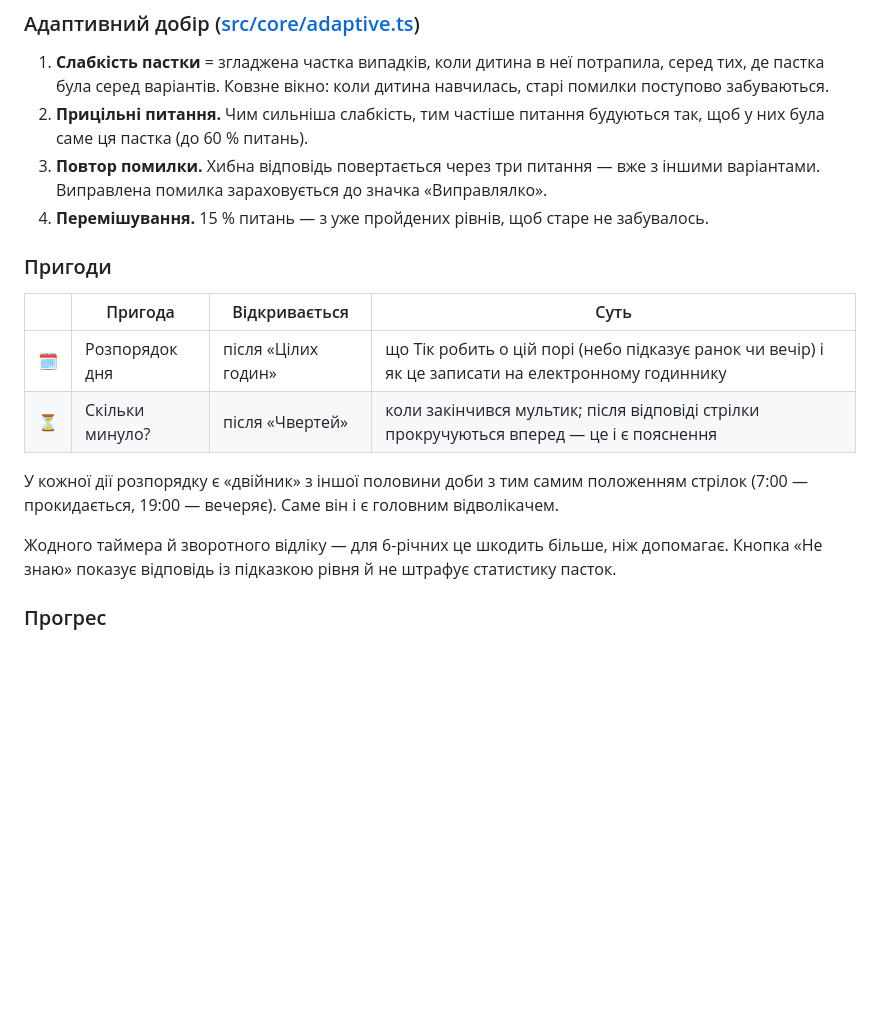
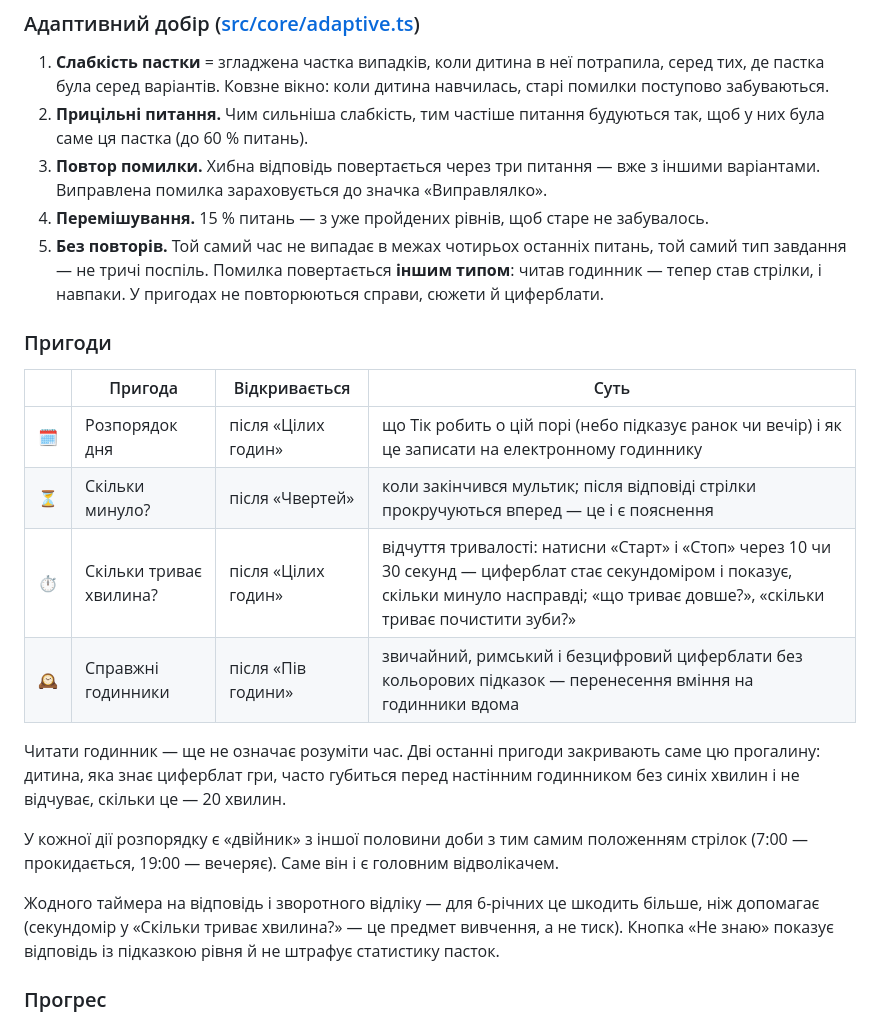
Before and after one commit to HubYura/TikTak, a Markdown page: README.md, the part around the change. GitHub-like rendering; blank space fills up the shorter version.

Commit message:
Document the new adventures and the no-repeat rules
Co-Authored-By: Claude Opus 5.5 <noreply@anthropic.com>
Claude-Session: https://claude.ai/code/session_01JBbrbM7y46cQCXbh54QXYk

```diff
--- a/README.md
+++ b/README.md
@@ -165,6 +165,9 @@ tests/         48 тестів: усі 720 значень часу, пастки
 3. **Повтор помилки.** Хибна відповідь повертається через три питання — вже з іншими
    варіантами. Виправлена помилка зараховується до значка «Виправлялко».
 4. **Перемішування.** 15 % питань — з уже пройдених рівнів, щоб старе не забувалось.
+5. **Без повторів.** Той самий час не випадає в межах чотирьох останніх питань, той самий
+   тип завдання — не тричі поспіль. Помилка повертається **іншим типом**: читав годинник —
+   тепер став стрілки, і навпаки. У пригодах не повторюються справи, сюжети й циферблати.
 
 ### Пригоди
 
@@ -172,11 +175,18 @@ tests/         48 тестів: усі 720 значень часу, пастки
 |---|---|---|---|
 | 🗓️ | Розпорядок дня | після «Цілих годин» | що Тік робить о цій порі (небо підказує ранок чи вечір) і як це записати на електронному годиннику |
 | ⏳ | Скільки минуло? | після «Чвертей» | коли закінчився мультик; після відповіді стрілки прокручуються вперед — це і є пояснення |
+| ⏱️ | Скільки триває хвилина? | після «Цілих годин» | відчуття тривалості: натисни «Старт» і «Стоп» через 10 чи 30 секунд — циферблат стає секундоміром і показує, скільки минуло насправді; «що триває довше?», «скільки триває почистити зуби?» |
+| 🕰️ | Справжні годинники | після «Пів години» | звичайний, римський і безцифровий циферблати без кольорових підказок — перенесення вміння на годинники вдома |
+
+Читати годинник — ще не означає розуміти час. Дві останні пригоди закривають саме цю
+прогалину: дитина, яка знає циферблат гри, часто губиться перед настінним годинником без
+синіх хвилин і не відчуває, скільки це — 20 хвилин.
 
 У кожної дії розпорядку є «двійник» з іншої половини доби з тим самим положенням
 стрілок (7:00 — прокидається, 19:00 — вечеряє). Саме він і є головним відволікачем.
 
-Жодного таймера й зворотного відліку — для 6-річних це шкодить більше, ніж допомагає.
+Жодного таймера на відповідь і зворотного відліку — для 6-річних це шкодить більше, ніж допомагає
+(секундомір у «Скільки триває хвилина?» — це предмет вивчення, а не тиск).
 Кнопка «Не знаю» показує відповідь із підказкою рівня й не штрафує статистику пасток.
 
 ### Прогрес
```
